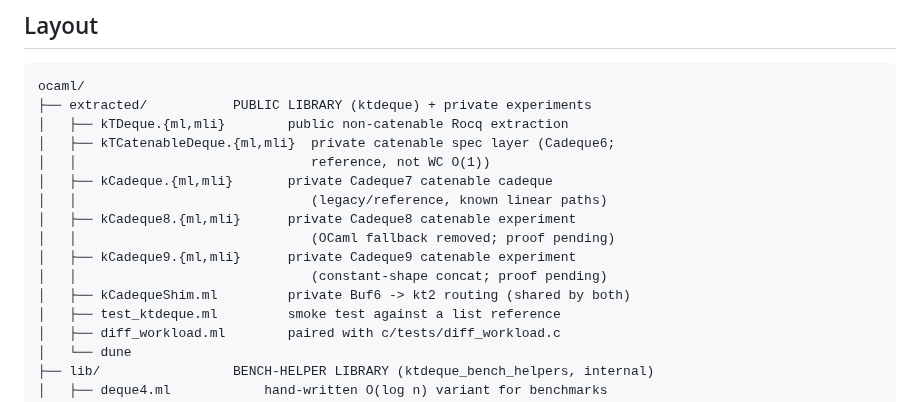
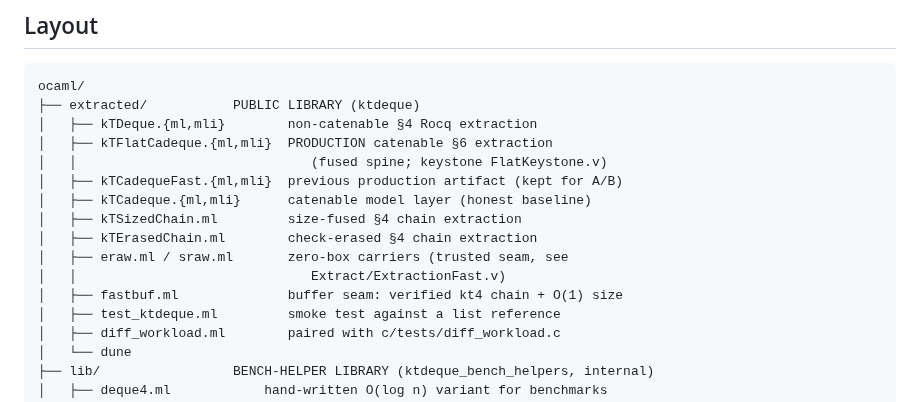
Before and after one commit to yurug/kaplan2, a Markdown page: ocaml/README.md, the part around the change. Rendered like a GitHub page.

Commit message:
ocaml/README: fix stale extracted/ listing (removed Cadeque6-9 files)
Co-Authored-By: Claude Fable 5 <noreply@anthropic.com>

````diff
--- a/ocaml/README.md
+++ b/ocaml/README.md
@@ -208,17 +208,17 @@ channel is the transport.
 
 ```
 ocaml/
-├── extracted/           PUBLIC LIBRARY (ktdeque) + private experiments
-│   ├── kTDeque.{ml,mli}        public non-catenable Rocq extraction
-│   ├── kTCatenableDeque.{ml,mli}  private catenable spec layer (Cadeque6;
-│   │                              reference, not WC O(1))
-│   ├── kCadeque.{ml,mli}       private Cadeque7 catenable cadeque
-│   │                              (legacy/reference, known linear paths)
-│   ├── kCadeque8.{ml,mli}      private Cadeque8 catenable experiment
-│   │                              (OCaml fallback removed; proof pending)
-│   ├── kCadeque9.{ml,mli}      private Cadeque9 catenable experiment
-│   │                              (constant-shape concat; proof pending)
-│   ├── kCadequeShim.ml         private Buf6 -> kt2 routing (shared by both)
+├── extracted/           PUBLIC LIBRARY (ktdeque)
+│   ├── kTDeque.{ml,mli}        non-catenable §4 Rocq extraction
+│   ├── kTFlatCadeque.{ml,mli}  PRODUCTION catenable §6 extraction
+│   │                              (fused spine; keystone FlatKeystone.v)
+│   ├── kTCadequeFast.{ml,mli}  previous production artifact (kept for A/B)
+│   ├── kTCadeque.{ml,mli}      catenable model layer (honest baseline)
+│   ├── kTSizedChain.ml         size-fused §4 chain extraction
+│   ├── kTErasedChain.ml        check-erased §4 chain extraction
+│   ├── eraw.ml / sraw.ml       zero-box carriers (trusted seam, see
+│   │                              Extract/ExtractionFast.v)
+│   ├── fastbuf.ml              buffer seam: verified kt4 chain + O(1) size
 │   ├── test_ktdeque.ml         smoke test against a list reference
 │   ├── diff_workload.ml        paired with c/tests/diff_workload.c
 │   └── dune
````
